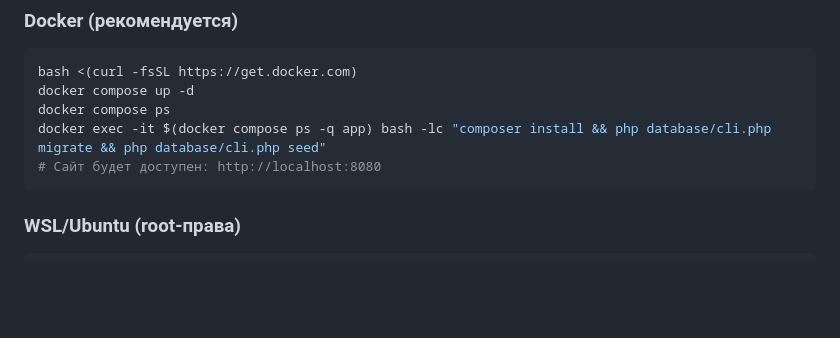
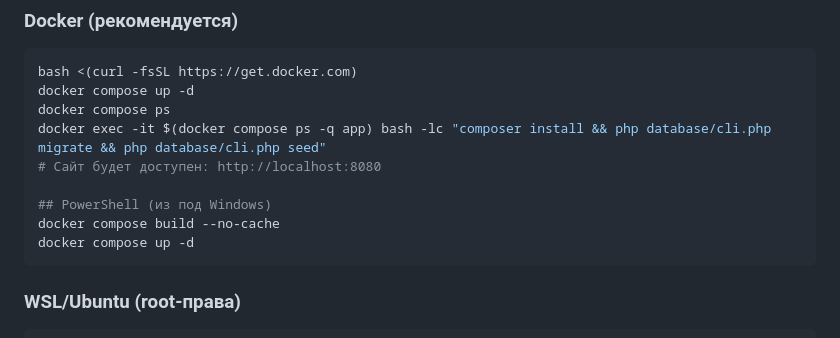
Before and after one commit to Apex0412/Budget, a Markdown page: README.md, the part around the change. Rendered like a GitHub page; blank space fills up the shorter version.

````diff
--- a/README.md
+++ b/README.md
@@ -47,6 +47,10 @@ docker compose up -d
 docker compose ps
 docker exec -it $(docker compose ps -q app) bash -lc "composer install && php database/cli.php migrate && php database/cli.php seed"
 # Сайт будет доступен: http://localhost:8080
+
+## PowerShell (из под Windows)
+docker compose build --no-cache
+docker compose up -d
 ```
 
 ### WSL/Ubuntu (root-права)
````
